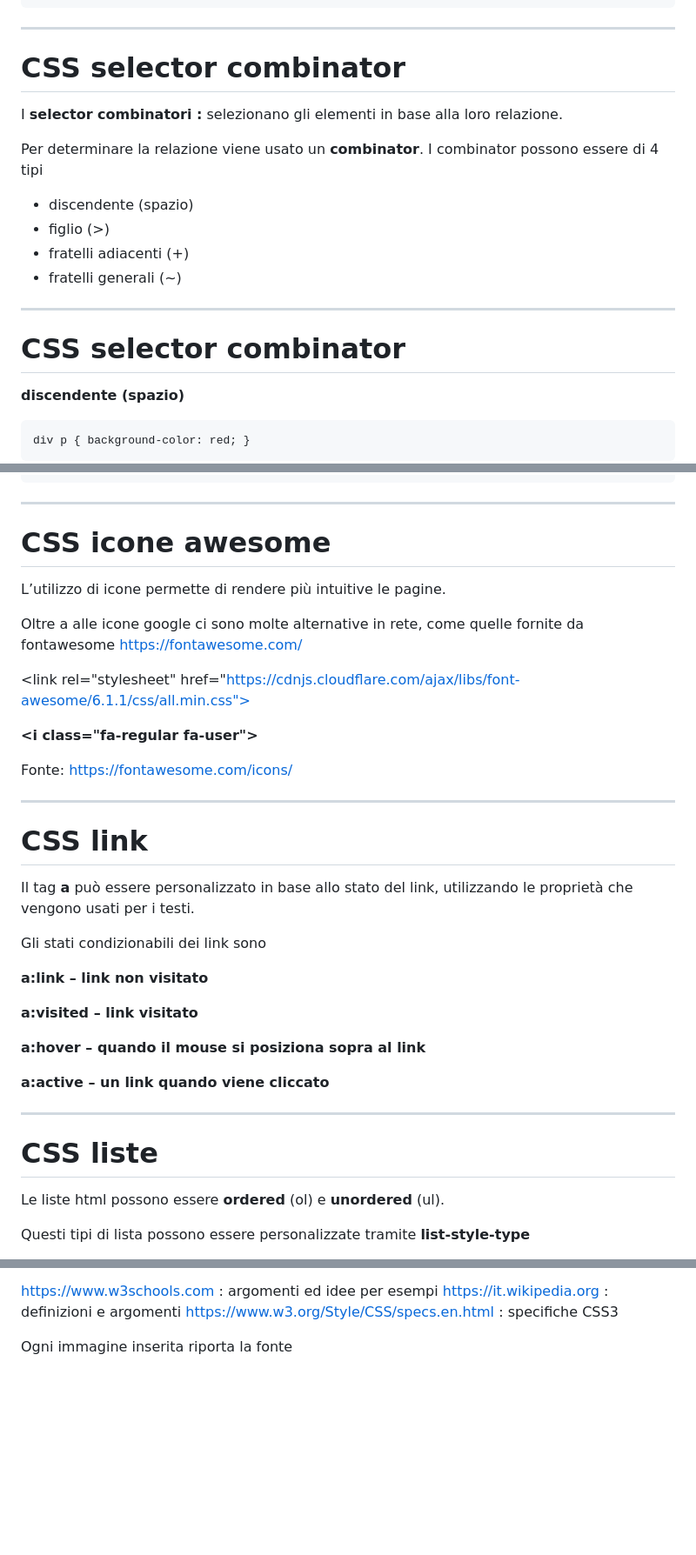
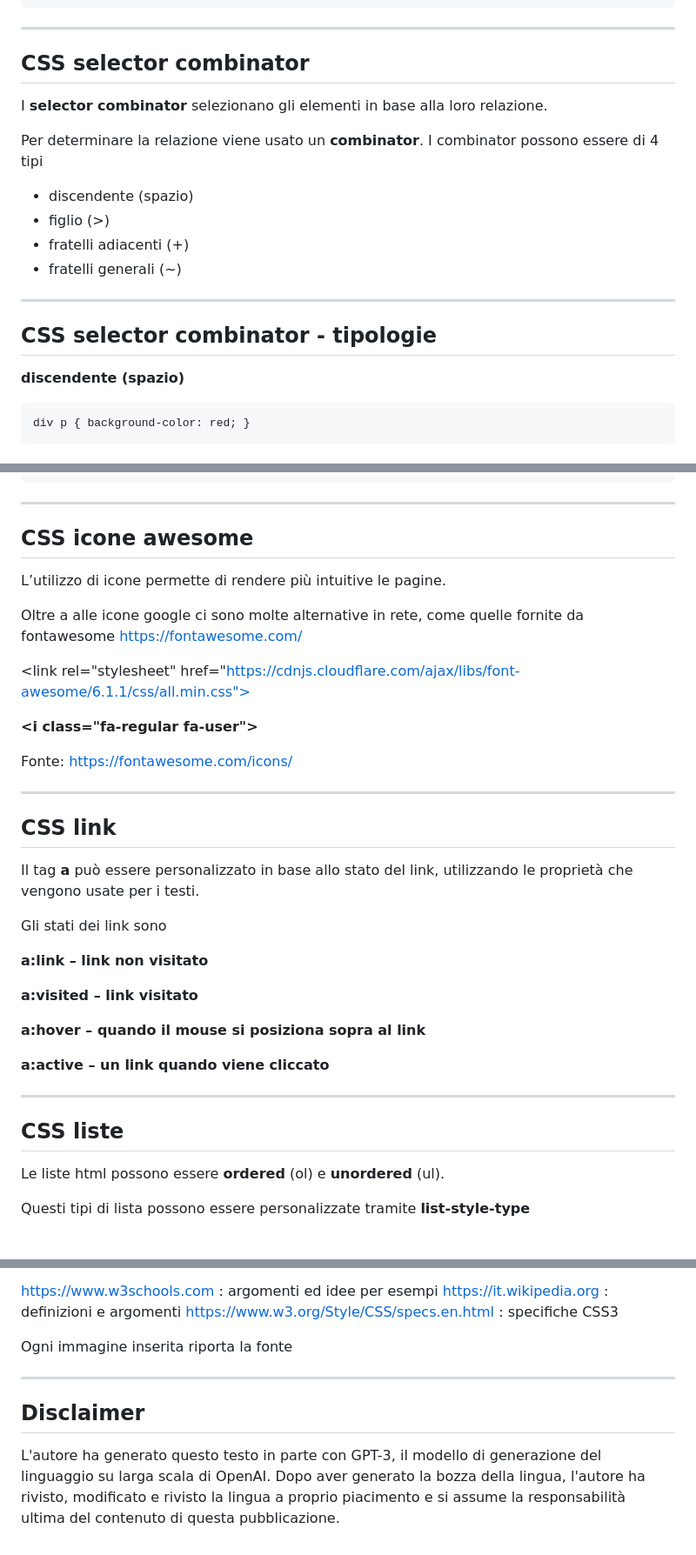
Before and after one commit to matteobaccan/CorsoCSS, a Markdown page: slide/CorsoCSS.md, 3 parts joined by grey strips. Shown: that part at 87% size. GitHub-like rendering; blank space fills up the shorter version.

```diff
--- a/slide/Chapter_css.md
+++ b/slide/CorsoCSS.md
@@ -228,9 +242,9 @@ Equivale a scrivere
 
 ---
 
-# CSS selector combinator
+## CSS selector combinator
 
-I __selector combinatori :__ selezionano gli elementi in base alla loro relazione.
+I __selector combinator__ selezionano gli elementi in base alla loro relazione.
 
 Per determinare la relazione viene usato un __combinator__. I combinator possono essere di 4 tipi
 
@@ -241,7 +255,7 @@ Per determinare la relazione viene usato un __combinator__. I combinator possono
 
 ---
 
-# CSS selector combinator
+## CSS selector combinator - tipologie
 
 __discendente (spazio)__
 
@@ -846,7 +860,7 @@ nei nostri progetti
 
 ---
 
-# CSS icone awesome
+## CSS icone awesome
 
 L’utilizzo di icone permette di rendere più intuitive le pagine.
 
@@ -860,11 +874,11 @@ Fonte: <https://fontawesome.com/icons/>
 
 ---
 
-# CSS link
+## CSS link
 
-Il tag __a__ può essere personalizzato in base allo stato del link, utilizzando le proprietà che vengono usati per i testi.
+Il tag __a__ può essere personalizzato in base allo stato del link, utilizzando le proprietà che vengono usate per i testi.
 
-Gli stati condizionabili dei link sono
+Gli stati dei link sono
 
 __a:link – link non visitato__
 
@@ -876,7 +890,7 @@ __a:active – un link quando viene cliccato__
 
 ---
 
-# CSS liste
+## CSS liste
 
 Le liste html possono essere __ordered__ (ol) e __unordered__ (ul).
 
@@ -1146,3 +1160,9 @@ Fonti
 <https://www.w3.org/Style/CSS/specs.en.html> : specifiche CSS3
 
 Ogni immagine inserita riporta la fonte
+
+---
+
+## Disclaimer
+
+L'autore ha generato questo testo in parte con GPT-3, il modello di generazione del linguaggio su larga scala di OpenAI. Dopo aver generato la bozza della lingua, l'autore ha rivisto, modificato e rivisto la lingua a proprio piacimento e si assume la responsabilità  ultima del contenuto di questa pubblicazione.
```
Also changed, not shown: other parts of slide/CorsoCSS.md (+95 -81 lines), slide/img/matteo-baccan.jpg (added), 3 other files.
